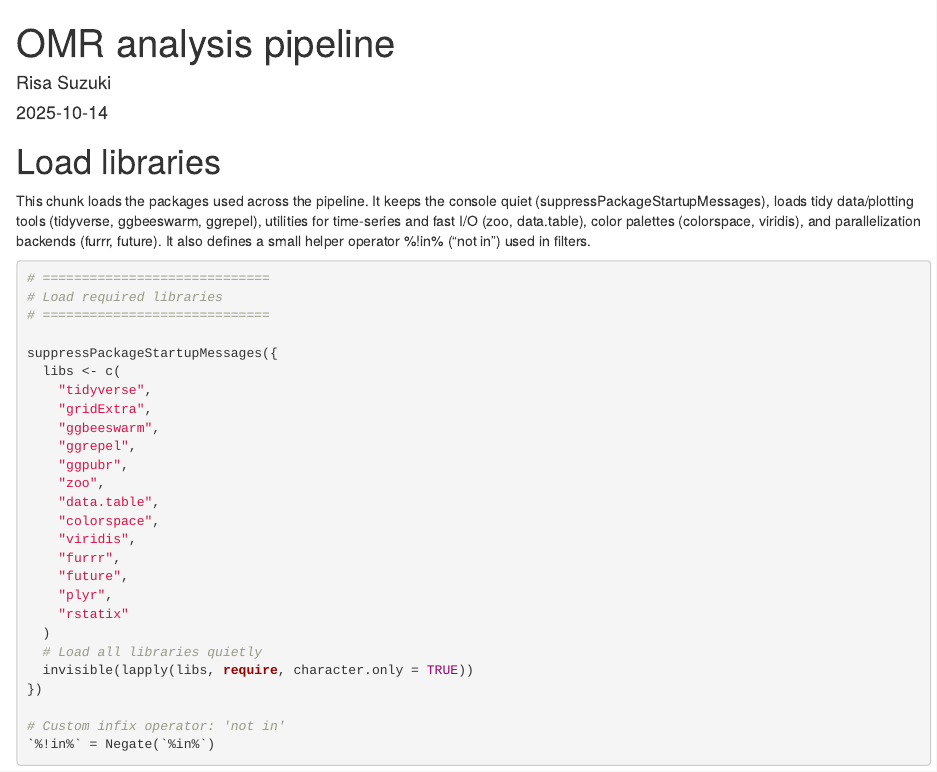
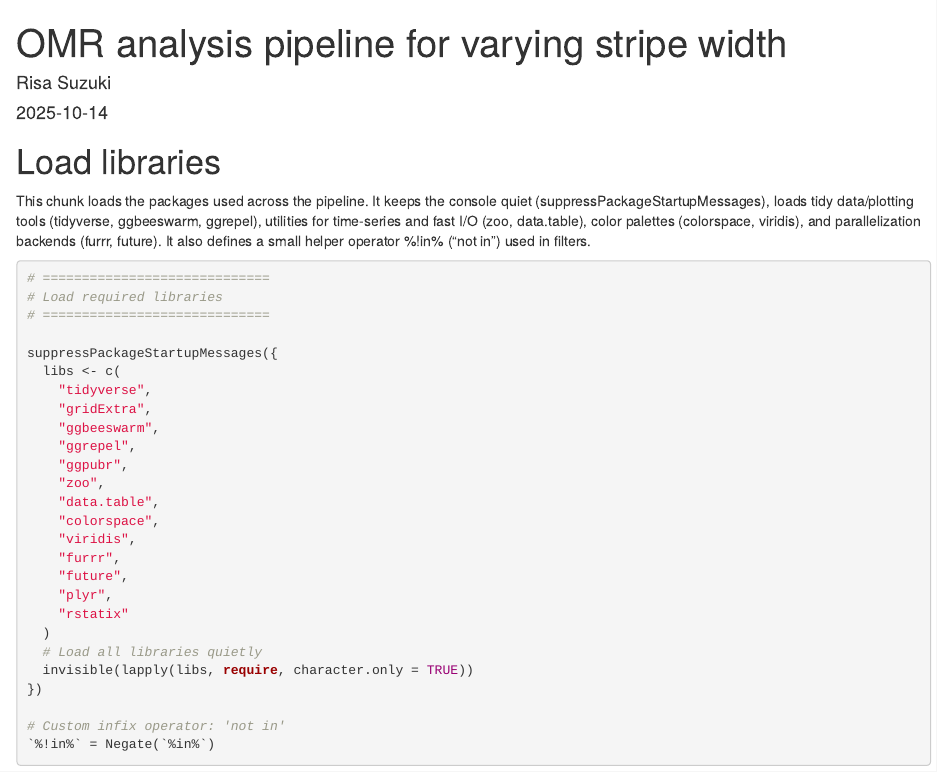
Before and after one commit to risasuzuki18/OMR-analysis, an R Markdown document (R/OMR_analysis_stripe_width.Rmd): the page in a window 1100 px wide, from its top. Rendered offline with R 4.5, knitr and Pandoc, with nearby package versions; some code elsewhere in the file could not run offline.

Commit message:
Update and rename OMR_analysis_method_paper.Rmd to OMR_analysis_stripe_width.Rmd

```diff
--- a/R/OMR_analysis_method_paper.Rmd
+++ b/R/OMR_analysis_stripe_width.Rmd
@@ -1,5 +1,5 @@
 ---
-title: "OMR analysis pipeline"
+title: "OMR analysis pipeline for varying stripe width"
 author: "Risa Suzuki"
 date: '2025-10-14'
 output: html_document
```
